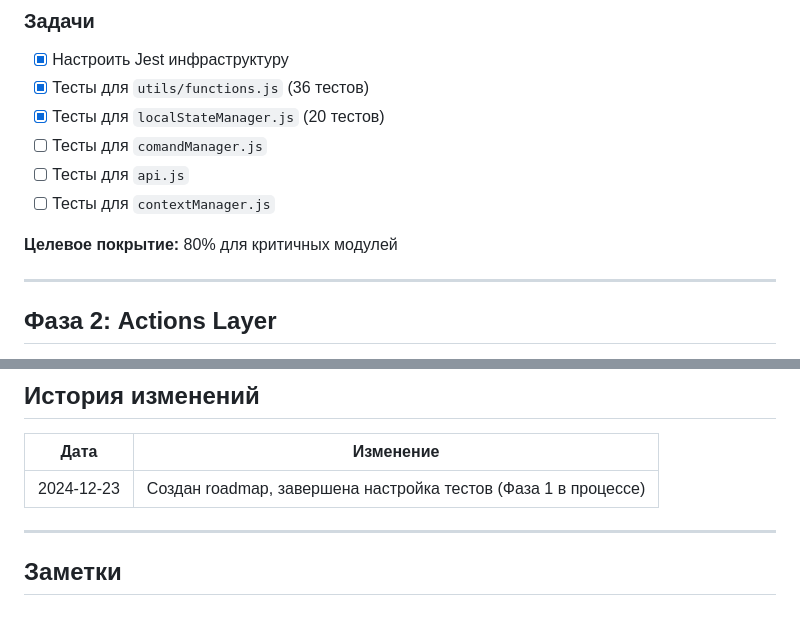
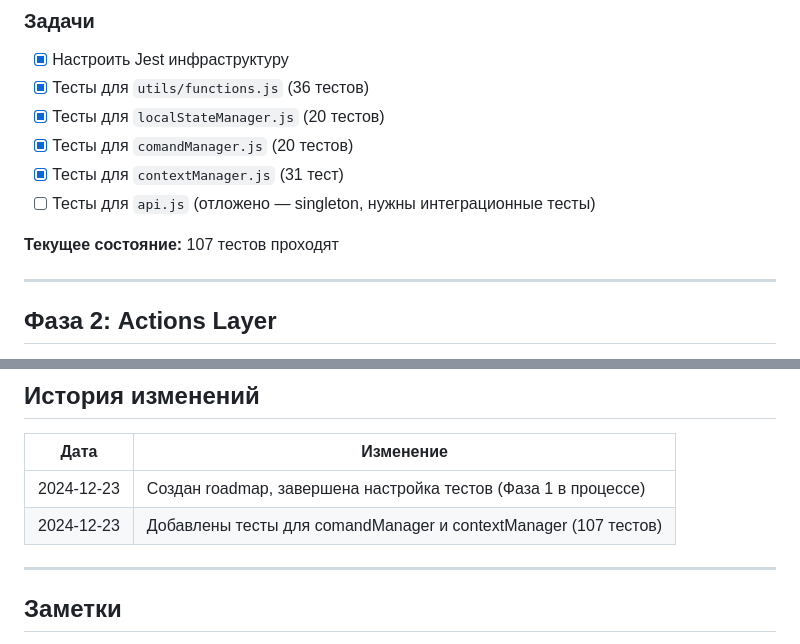
Before and after one commit to PavelNikolaeW/omnimap-front, a Markdown page: road_map.md, 2 parts joined by grey strips. Rendered like a GitHub page; blank space fills up the shorter version.

Commit message:
Update roadmap progress

```diff
--- a/road_map.md
+++ b/road_map.md
@@ -13,11 +13,11 @@
 - [x] Настроить Jest инфраструктуру
 - [x] Тесты для `utils/functions.js` (36 тестов)
 - [x] Тесты для `localStateManager.js` (20 тестов)
-- [ ] Тесты для `comandManager.js`
-- [ ] Тесты для `api.js`
-- [ ] Тесты для `contextManager.js`
+- [x] Тесты для `comandManager.js` (20 тестов)
+- [x] Тесты для `contextManager.js` (31 тест)
+- [ ] Тесты для `api.js` (отложено — singleton, нужны интеграционные тесты)
 
-**Целевое покрытие:** 80% для критичных модулей
+**Текущее состояние:** 107 тестов проходят
 
 ---
 
@@ -148,6 +148,7 @@
 | Дата | Изменение |
 |------|-----------|
 | 2024-12-23 | Создан roadmap, завершена настройка тестов (Фаза 1 в процессе) |
+| 2024-12-23 | Добавлены тесты для comandManager и contextManager (107 тестов) |
 
 ---
 
```
